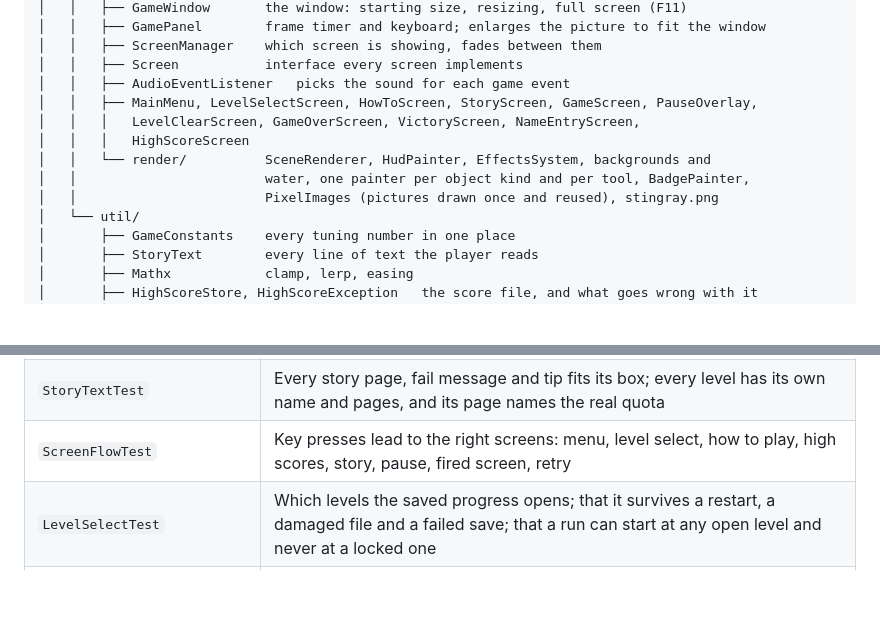
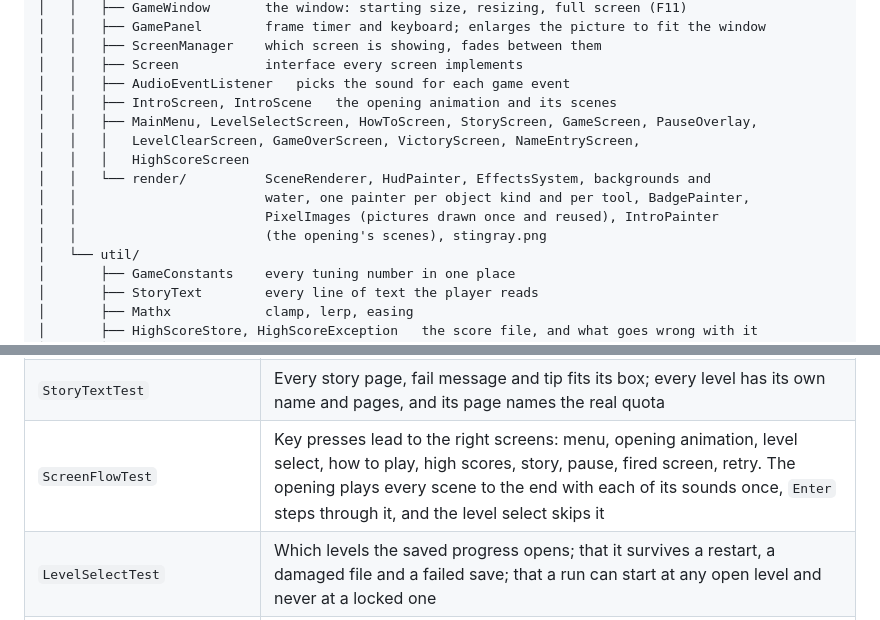
Before and after one commit to NJJAV33/Fish2trash, a Markdown page: README.md, 2 parts joined by grey strips. Rendered like a GitHub page; blank space fills up the shorter version.

```diff
--- a/README.md
+++ b/README.md
@@ -250,12 +256,14 @@ FISH2TRASH/
 │   │   ├── ScreenManager    which screen is showing, fades between them
 │   │   ├── Screen           interface every screen implements
 │   │   ├── AudioEventListener   picks the sound for each game event
+│   │   ├── IntroScreen, IntroScene   the opening animation and its scenes
 │   │   ├── MainMenu, LevelSelectScreen, HowToScreen, StoryScreen, GameScreen, PauseOverlay,
 │   │   │   LevelClearScreen, GameOverScreen, VictoryScreen, NameEntryScreen,
 │   │   │   HighScoreScreen
 │   │   └── render/          SceneRenderer, HudPainter, EffectsSystem, backgrounds and
 │   │                        water, one painter per object kind and per tool, BadgePainter,
-│   │                        PixelImages (pictures drawn once and reused), stingray.png
+│   │                        PixelImages (pictures drawn once and reused), IntroPainter
+│   │                        (the opening's scenes), stingray.png
 │   └── util/
 │       ├── GameConstants    every tuning number in one place
 │       ├── StoryText        every line of text the player reads
@@ -359,7 +367,7 @@ no test library is needed. The script exits with an error if any check fails.
 | `HighScoreScreenTest` | When a name is asked for, what can be typed, and that the run lands on the list and in the file |
 | `BalanceBotTest` | Four computer players play every level 50 times. A careful one (right tool, waits for a gap between the fish, switches away from the Magnet when a ray comes) must win at least 3 of 5 runs. A slow, sloppy one must get a fair clock. A blind one that ignores the fish must lose the last level of every chapter more often than it wins, and get stung where there are rays. One that never changes tools must never win from chapter 2 on |
 | `StoryTextTest` | Every story page, fail message and tip fits its box; every level has its own name and pages, and its page names the real quota |
-| `ScreenFlowTest` | Key presses lead to the right screens: menu, level select, how to play, high scores, story, pause, fired screen, retry |
+| `ScreenFlowTest` | Key presses lead to the right screens: menu, opening animation, level select, how to play, high scores, story, pause, fired screen, retry. The opening plays every scene to the end with each of its sounds once, `Enter` steps through it, and the level select skips it |
 | `LevelSelectTest` | Which levels the saved progress opens; that it survives a restart, a damaged file and a failed save; that a run can start at any open level and never at a locked one |
 | `SynthTest` | Each sound has the right length and pitch, starts and ends quietly, and comes out the same every time; the player stays silent without a sound device |
 | `AudioEventTest` | The right sound for each game event; ten clock ticks in the last ten seconds |
```
Also changed, not shown: other parts of README.md (+17 -5 lines), docs/class-diagram.md (+57 -0 lines), docs/screenshots/intro.png (added), 12 other files.
